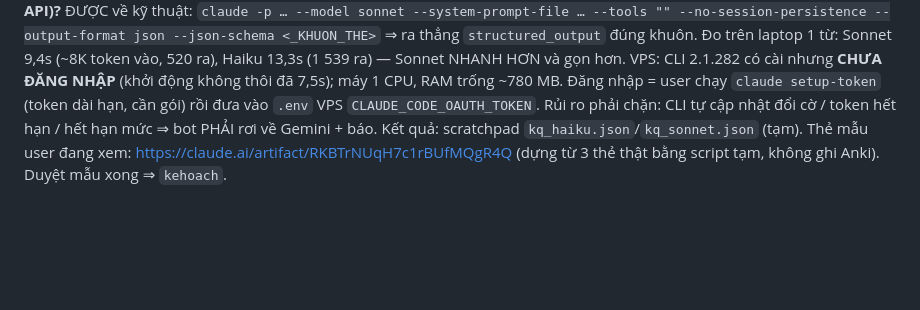
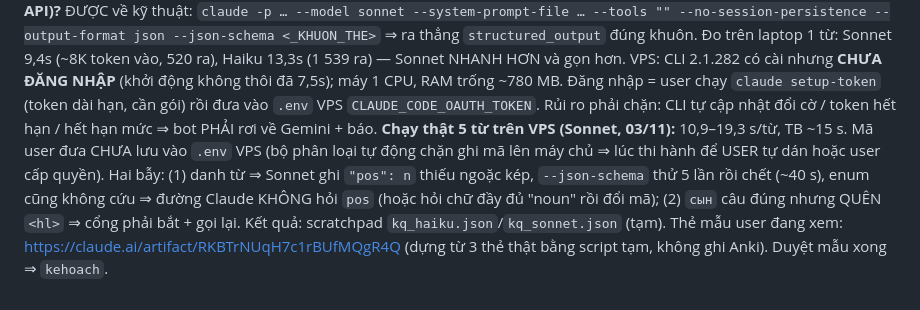
Before and after one commit to sakuralegend/ankiagent, a Markdown page: VIECDANGLAM.md, the part around the change. Drawn GitHub-style; blank space fills up the shorter version.

Commit message:
Phieu viec: chay that 5 tu qua Sonnet tren VPS (~15 s/tu), 2 bay da gap
Vi sao ghi: loi 'pos: n' thieu ngoac kep lam --json-schema chet 40 s la
thu ke hoach bat buoc phai ne; khong ghi thi phien thi hanh se dam lai.

Co-Authored-By: Claude Opus 5.5 <noreply@anthropic.com>

```diff
--- a/VIECDANGLAM.md
+++ b/VIECDANGLAM.md
@@ -36,6 +36,11 @@ hướng, chưa đủ để kết luận Haiku ≈ Sonnet.
 (~8K token vào, 520 ra), Haiku 13,3s (1 539 ra) — Sonnet NHANH HƠN và gọn hơn. VPS: CLI 2.1.282 có cài
 nhưng **CHƯA ĐĂNG NHẬP** (khởi động không thôi đã 7,5s); máy 1 CPU, RAM trống ~780 MB. Đăng nhập = user
 chạy `claude setup-token` (token dài hạn, cần gói) rồi đưa vào `.env` VPS `CLAUDE_CODE_OAUTH_TOKEN`.
-Rủi ro phải chặn: CLI tự cập nhật đổi cờ / token hết hạn / hết hạn mức ⇒ bot PHẢI rơi về Gemini + báo. Kết quả: scratchpad `kq_haiku.json`/`kq_sonnet.json` (tạm).
+Rủi ro phải chặn: CLI tự cập nhật đổi cờ / token hết hạn / hết hạn mức ⇒ bot PHẢI rơi về Gemini + báo.
+**Chạy thật 5 từ trên VPS (Sonnet, 03/11):** 10,9–19,3 s/từ, TB ~15 s. Mã user đưa CHƯA lưu vào `.env`
+VPS (bộ phân loại tự động chặn ghi mã lên máy chủ ⇒ lúc thi hành để USER tự dán hoặc user cấp quyền).
+Hai bẫy: (1) danh từ ⇒ Sonnet ghi `"pos": n` thiếu ngoặc kép, `--json-schema` thử 5 lần rồi chết
+(~40 s), enum cũng không cứu ⇒ đường Claude KHÔNG hỏi `pos` (hoặc hỏi chữ đầy đủ "noun" rồi đổi mã);
+(2) `сын` câu đúng nhưng QUÊN `<hl>` ⇒ cổng phải bắt + gọi lại. Kết quả: scratchpad `kq_haiku.json`/`kq_sonnet.json` (tạm).
 Thẻ mẫu user đang xem: https://claude.ai/artifact/RKBTrNUqH7c1rBUfMQgR4Q (dựng từ 3 thẻ thật bằng
 script tạm, không ghi Anki). Duyệt mẫu xong ⇒ `kehoach`.
```
